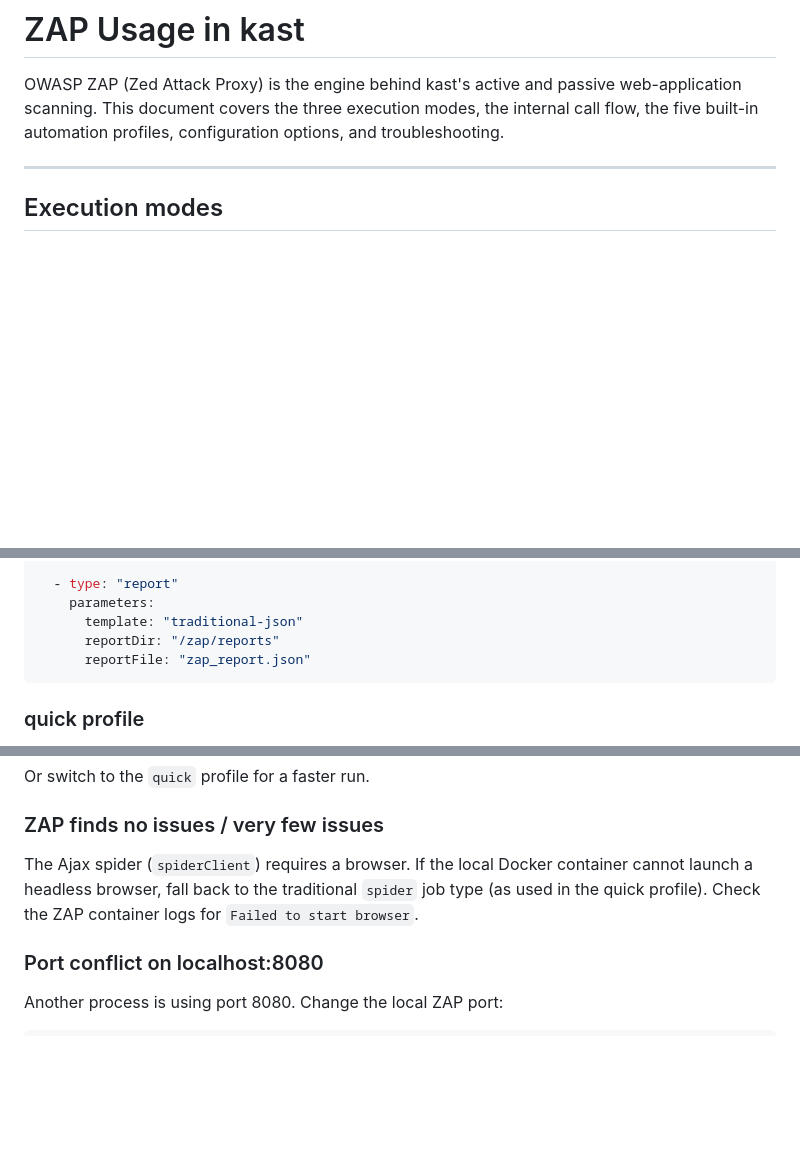
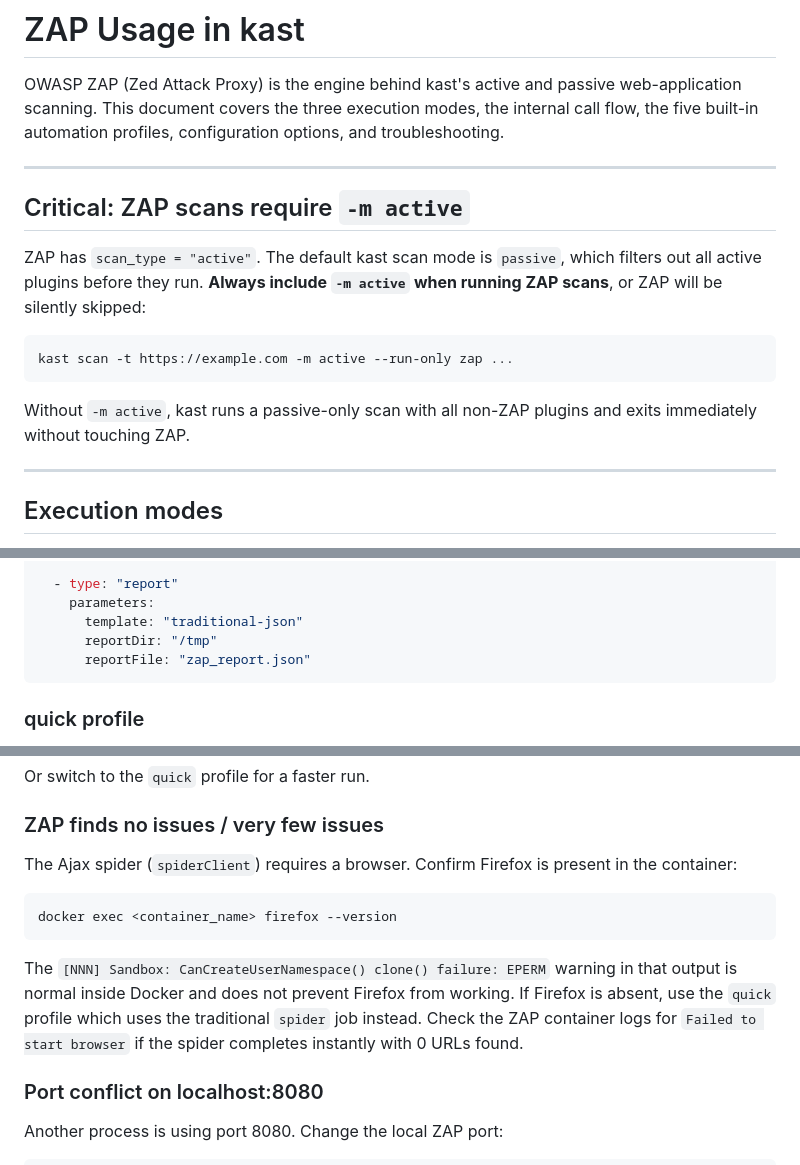
Before and after one commit to mercutioviz/kast, a Markdown page: docs/ZAP_USAGE.md, 3 parts joined by grey strips. GitHub-like rendering; blank space fills up the shorter version.

````diff
--- a/docs/ZAP_USAGE.md
+++ b/docs/ZAP_USAGE.md
@@ -1,6 +1,18 @@
 # ZAP Usage in kast
 
 OWASP ZAP (Zed Attack Proxy) is the engine behind kast's active and passive web-application scanning. This document covers the three execution modes, the internal call flow, the five built-in automation profiles, configuration options, and troubleshooting.
+
+---
+
+## Critical: ZAP scans require `-m active`
+
+ZAP has `scan_type = "active"`. The default kast scan mode is `passive`, which filters out all active plugins before they run. **Always include `-m active` when running ZAP scans**, or ZAP will be silently skipped:
+
+```bash
+kast scan -t https://example.com -m active --run-only zap ...
+```
+
+Without `-m active`, kast runs a passive-only scan with all non-ZAP plugins and exits immediately without touching ZAP.
 
 ---
 
@@ -151,7 +163,7 @@ jobs:
   - type: "report"
     parameters:
       template: "traditional-json"
-      reportDir: "/zap/reports"
+      reportDir: "/tmp"
       reportFile: "zap_report.json"
 ```
 
@@ -481,7 +516,11 @@ kast scan -t https://example.com --set zap.zap_config.timeout_minutes=120
 Or switch to the `quick` profile for a faster run.
 
 ### ZAP finds no issues / very few issues
-The Ajax spider (`spiderClient`) requires a browser. If the local Docker container cannot launch a headless browser, fall back to the traditional `spider` job type (as used in the quick profile). Check the ZAP container logs for `Failed to start browser`.
+The Ajax spider (`spiderClient`) requires a browser. Confirm Firefox is present in the container:
+```bash
+docker exec <container_name> firefox --version
+```
+The `[NNN] Sandbox: CanCreateUserNamespace() clone() failure: EPERM` warning in that output is normal inside Docker and does not prevent Firefox from working. If Firefox is absent, use the `quick` profile which uses the traditional `spider` job instead. Check the ZAP container logs for `Failed to start browser` if the spider completes instantly with 0 URLs found.
 
 ### Port conflict on localhost:8080
 Another process is using port 8080. Change the local ZAP port:
````
Also changed, not shown: other parts of docs/ZAP_USAGE.md (+34 -11 lines).
